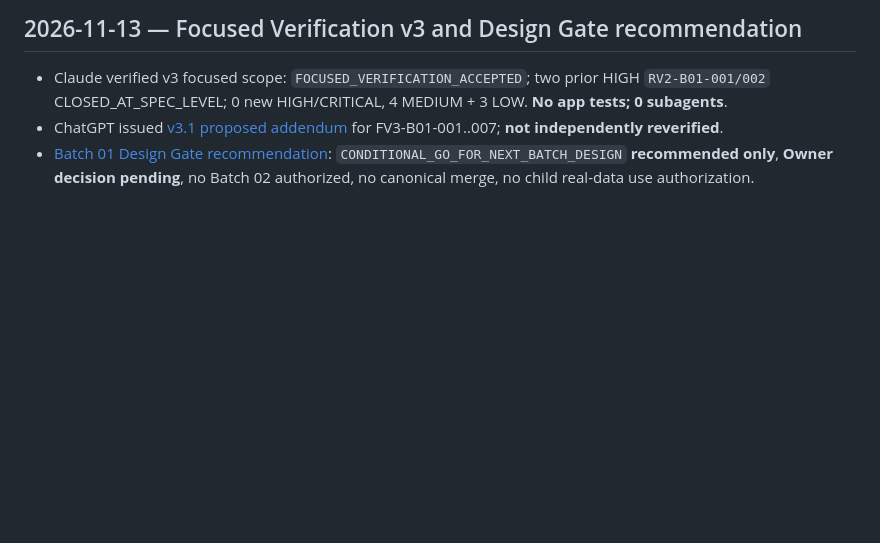
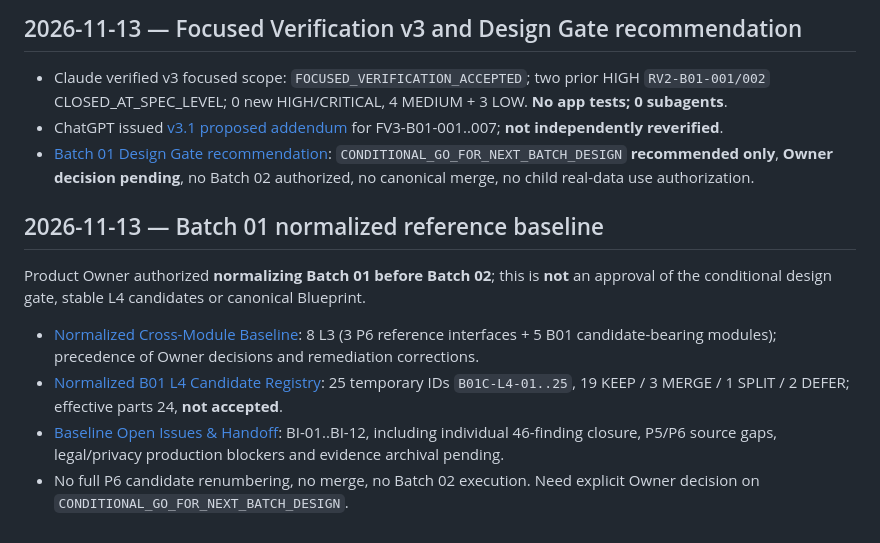
Before and after one commit to ChadNguyen1608/app-parent-pal, a Markdown page: documents/app-design-document/Feature_3_2_L4_Owner_Decision_Register_INDEX.md, the part around the change. GitHub-like rendering; blank space fills up the shorter version.

Commit message:
docs(l4): index normalized Batch 01 baseline and handoff issues

```diff
--- a/documents/app-design-document/Feature_3_2_L4_Owner_Decision_Register_INDEX.md
+++ b/documents/app-design-document/Feature_3_2_L4_Owner_Decision_Register_INDEX.md
@@ -86,3 +86,13 @@
 - Claude verified v3 focused scope: `FOCUSED_VERIFICATION_ACCEPTED`; two prior HIGH `RV2-B01-001/002` CLOSED_AT_SPEC_LEVEL; 0 new HIGH/CRITICAL, 4 MEDIUM + 3 LOW. **No app tests; 0 subagents**.
 - ChatGPT issued [v3.1 proposed addendum](Feature_3_2_L4_B01_Specification_Remediation_v3_1_Addendum_REVIEW.md) for FV3-B01-001..007; **not independently reverified**.
 - [Batch 01 Design Gate recommendation](Feature_3_2_L4_B01_Design_Gate_Review_RECOMMENDATION.md): `CONDITIONAL_GO_FOR_NEXT_BATCH_DESIGN` **recommended only**, **Owner decision pending**, no Batch 02 authorized, no canonical merge, no child real-data use authorization.
+
+
+## 2026-11-13 — Batch 01 normalized reference baseline
+
+Product Owner authorized **normalizing Batch 01 before Batch 02**; this is **not** an approval of the conditional design gate, stable L4 candidates or canonical Blueprint.
+
+- [Normalized Cross-Module Baseline](Feature_3_2_L4_B01_Normalized_Cross_Module_Baseline_REVIEW.md): 8 L3 (3 P6 reference interfaces + 5 B01 candidate-bearing modules); precedence of Owner decisions and remediation corrections.
+- [Normalized B01 L4 Candidate Registry](Feature_3_2_L4_B01_Normalized_Candidate_Registry_REVIEW.md): 25 temporary IDs `B01C-L4-01..25`, 19 KEEP / 3 MERGE / 1 SPLIT / 2 DEFER; effective parts 24, **not accepted**.
+- [Baseline Open Issues & Handoff](Feature_3_2_L4_B01_Baseline_Open_Issues_and_Handoff_REVIEW.md): BI-01..BI-12, including individual 46-finding closure, P5/P6 source gaps, legal/privacy production blockers and evidence archival pending.
+- No full P6 candidate renumbering, no merge, no Batch 02 execution. Need explicit Owner decision on `CONDITIONAL_GO_FOR_NEXT_BATCH_DESIGN`.
```
